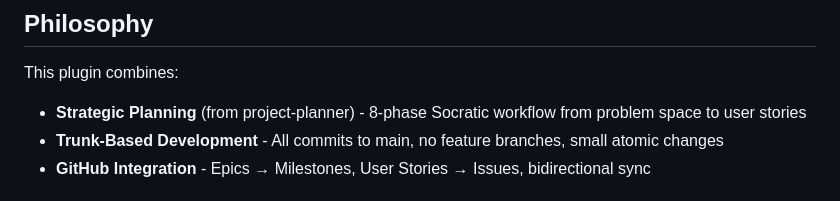
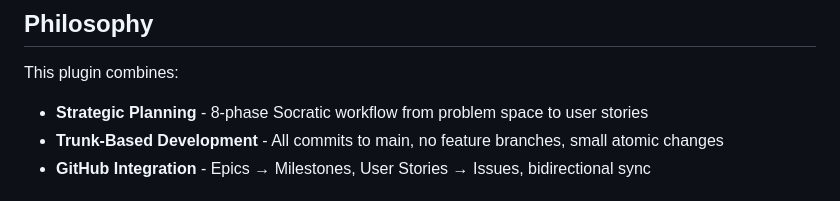
Before and after one commit to drewdresser/ai-dev-settings, a Markdown page: README.md, the part around one of its changes. Drawn GitHub-style.

```diff
--- a/README.md
+++ b/README.md
@@ -12,7 +51,7 @@
 ## Philosophy
 
 This plugin combines:
-- **Strategic Planning** (from project-planner) - 8-phase Socratic workflow from problem space to user stories
+- **Strategic Planning** - 8-phase Socratic workflow from problem space to user stories
 - **Trunk-Based Development** - All commits to main, no feature branches, small atomic changes
 - **GitHub Integration** - Epics → Milestones, User Stories → Issues, bidirectional sync
 
```
Also changed, not shown: other parts of README.md (+39 -0 lines).
